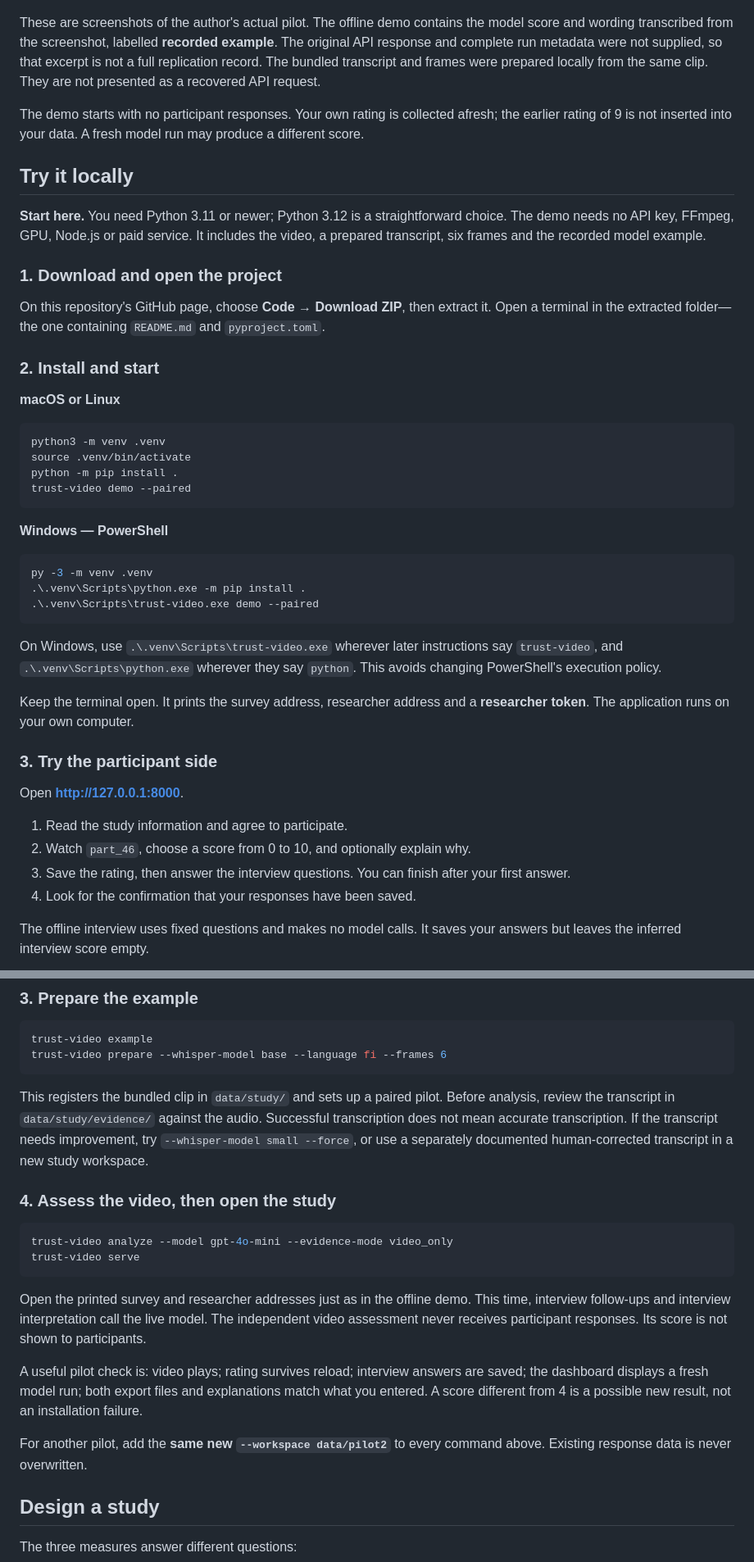
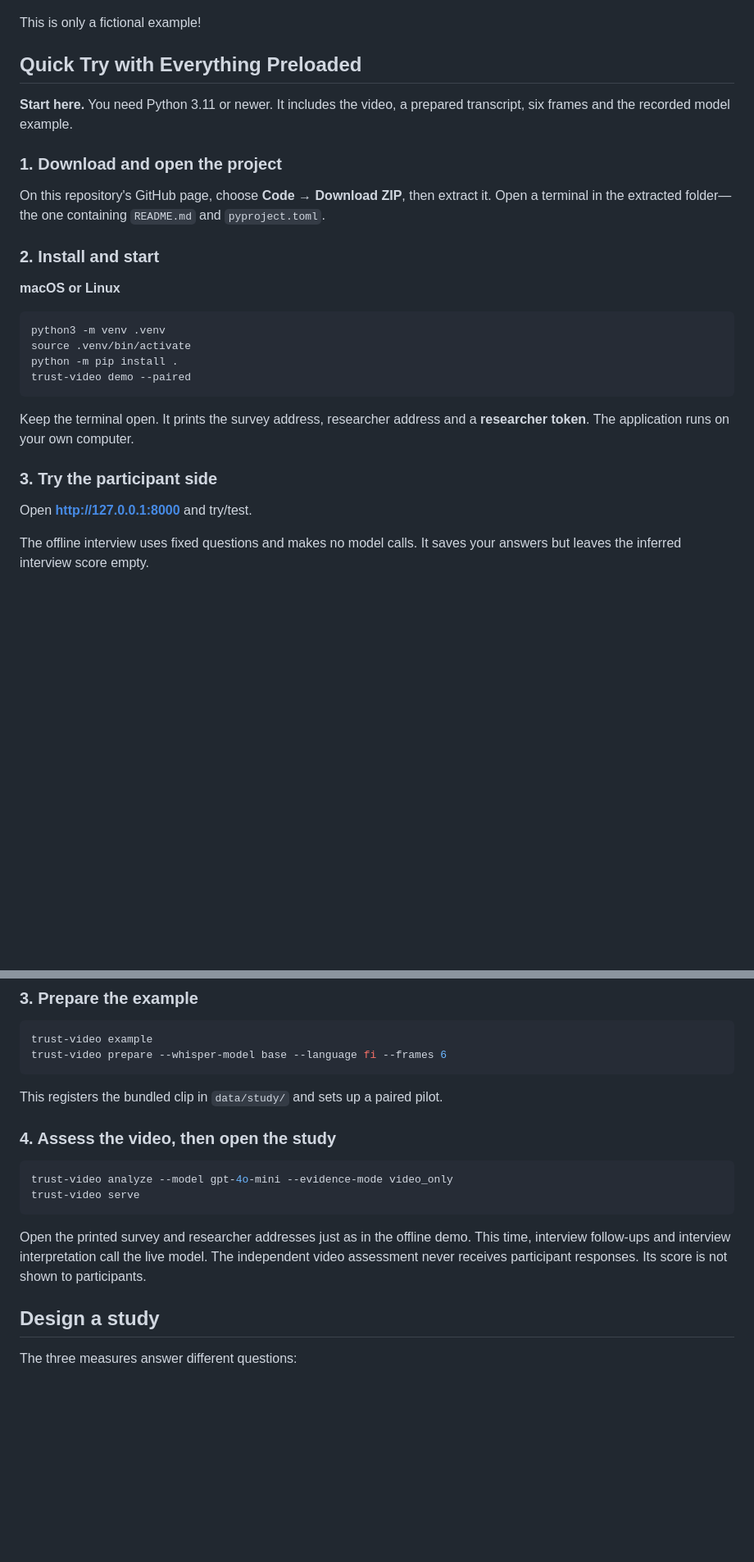
Before and after one commit to econvaibhav/Trust-LLMHuman-VideoComparison, a Markdown page: README.md, 2 parts joined by grey strips. Shown at 82% size. GitHub-like rendering; folded sections open; blank space fills up the shorter version.

````diff
--- a/README.md
+++ b/README.md
@@ -43,15 +40,11 @@ The example does not establish the cause of the difference. Source branding is v
 
 ![Automatic transcript and six sampled frames](assets/transcript-and-frames.png)
 
-These are screenshots of the author's actual pilot. The offline demo contains the model score and wording transcribed from the screenshot, labelled **recorded example**. The original API response and complete run metadata were not supplied, so that excerpt is not a full replication record. The bundled transcript and frames were prepared locally from the same clip. They are not presented as a recovered API request.
+This is only a fictional example!
 
-The demo starts with no participant responses. Your own rating is collected afresh; the earlier rating of 9 is not inserted into your data. A fresh model run may produce a different score.
+## Quick Try with Everything Preloaded
 
-</details>
-
-## Try it locally
-
-**Start here.** You need Python 3.11 or newer; Python 3.12 is a straightforward choice. The demo needs no API key, FFmpeg, GPU, Node.js or paid service. It includes the video, a prepared transcript, six frames and the recorded model example.
+**Start here.** You need Python 3.11 or newer. It includes the video, a prepared transcript, six frames and the recorded model example.
 
 ### 1. Download and open the project
 
@@ -68,26 +61,11 @@ python -m pip install .
 trust-video demo --paired
 ```
 
-**Windows — PowerShell**
-
-```powershell
-py -3 -m venv .venv
-.\.venv\Scripts\python.exe -m pip install .
-.\.venv\Scripts\trust-video.exe demo --paired
-```
-
-On Windows, use `.\.venv\Scripts\trust-video.exe` wherever later instructions say `trust-video`, and `.\.venv\Scripts\python.exe` wherever they say `python`. This avoids changing PowerShell's execution policy.
-
 Keep the terminal open. It prints the survey address, researcher address and a **researcher token**. The application runs on your own computer.
 
 ### 3. Try the participant side
 
-Open **[http://127.0.0.1:8000](http://127.0.0.1:8000)**.
-
-1. Read the study information and agree to participate.
-2. Watch `part_46`, choose a score from 0 to 10, and optionally explain why.
-3. Save the rating, then answer the interview questions. You can finish after your first answer.
-4. Look for the confirmation that your responses have been saved.
+Open **[http://127.0.0.1:8000](http://127.0.0.1:8000)** and try/test.
 
 The offline interview uses fixed questions and makes no model calls. It saves your answers but leaves the inferred interview score empty.
 
@@ -183,8 +112,7 @@ The `.env.example` file lists supported settings; `.env` files are not loaded au
 trust-video example
 trust-video prepare --whisper-model base --language fi --frames 6
 ```
-
-This registers the bundled clip in `data/study/` and sets up a paired pilot. Before analysis, review the transcript in `data/study/evidence/` against the audio. Successful transcription does not mean accurate transcription. If the transcript needs improvement, try `--whisper-model small --force`, or use a separately documented human-corrected transcript in a new study workspace.
+This registers the bundled clip in `data/study/` and sets up a paired pilot.
 
 ### 4. Assess the video, then open the study
 
@@ -194,10 +122,6 @@ trust-video serve
 ```
 
 Open the printed survey and researcher addresses just as in the offline demo. This time, interview follow-ups and interview interpretation call the live model. The independent video assessment never receives participant responses. Its score is not shown to participants.
-
-A useful pilot check is: video plays; rating survives reload; interview answers are saved; the dashboard displays a fresh model run; both export files and explanations match what you entered. A score different from 4 is a possible new result, not an installation failure.
-
-For another pilot, add the **same new `--workspace data/pilot2`** to every command above. Existing response data is never overwritten.
 
 ## Design a study
 
````
Also changed, not shown: other parts of README.md (+12 -65 lines).
